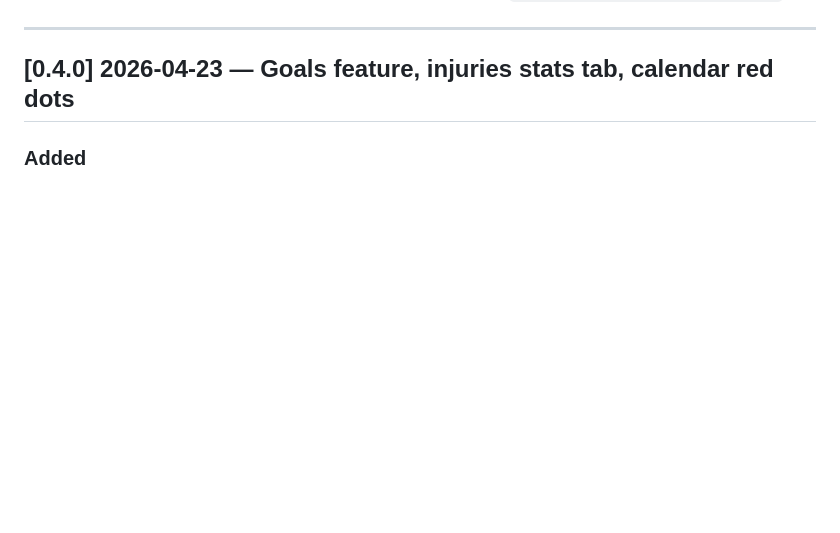
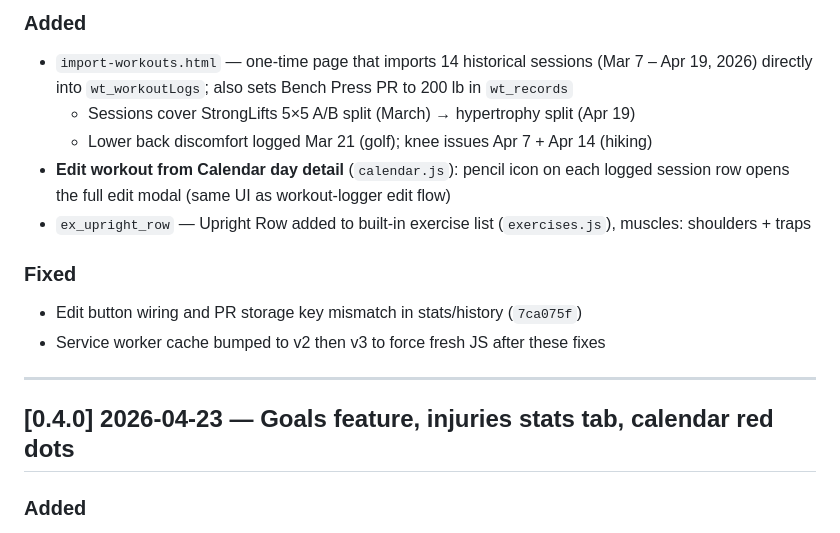
Before and after one commit to billyores/WorkoutApp, a Markdown page: CHANGELOG.md, the part around one of its changes. GitHub-like rendering; blank space fills up the shorter version.

```diff
--- a/CHANGELOG.md
+++ b/CHANGELOG.md
@@ -5,3 +51,13 @@ Format: `[version] YYYY-MM-DD — description`
+### Added
+- `import-workouts.html` — one-time page that imports 14 historical sessions (Mar 7 – Apr 19, 2026) directly into `wt_workoutLogs`; also sets Bench Press PR to 200 lb in `wt_records`
+  - Sessions cover StrongLifts 5×5 A/B split (March) → hypertrophy split (Apr 19)
+  - Lower back discomfort logged Mar 21 (golf); knee issues Apr 7 + Apr 14 (hiking)
+- **Edit workout from Calendar day detail** (`calendar.js`): pencil icon on each logged session row opens the full edit modal (same UI as workout-logger edit flow)
+- `ex_upright_row` — Upright Row added to built-in exercise list (`exercises.js`), muscles: shoulders + traps
+
+### Fixed
+- Edit button wiring and PR storage key mismatch in stats/history (`7ca075f`)
+- Service worker cache bumped to v2 then v3 to force fresh JS after these fixes
 
 ---
 
```
Also changed, not shown: other parts of CHANGELOG.md (+46 -0 lines).
